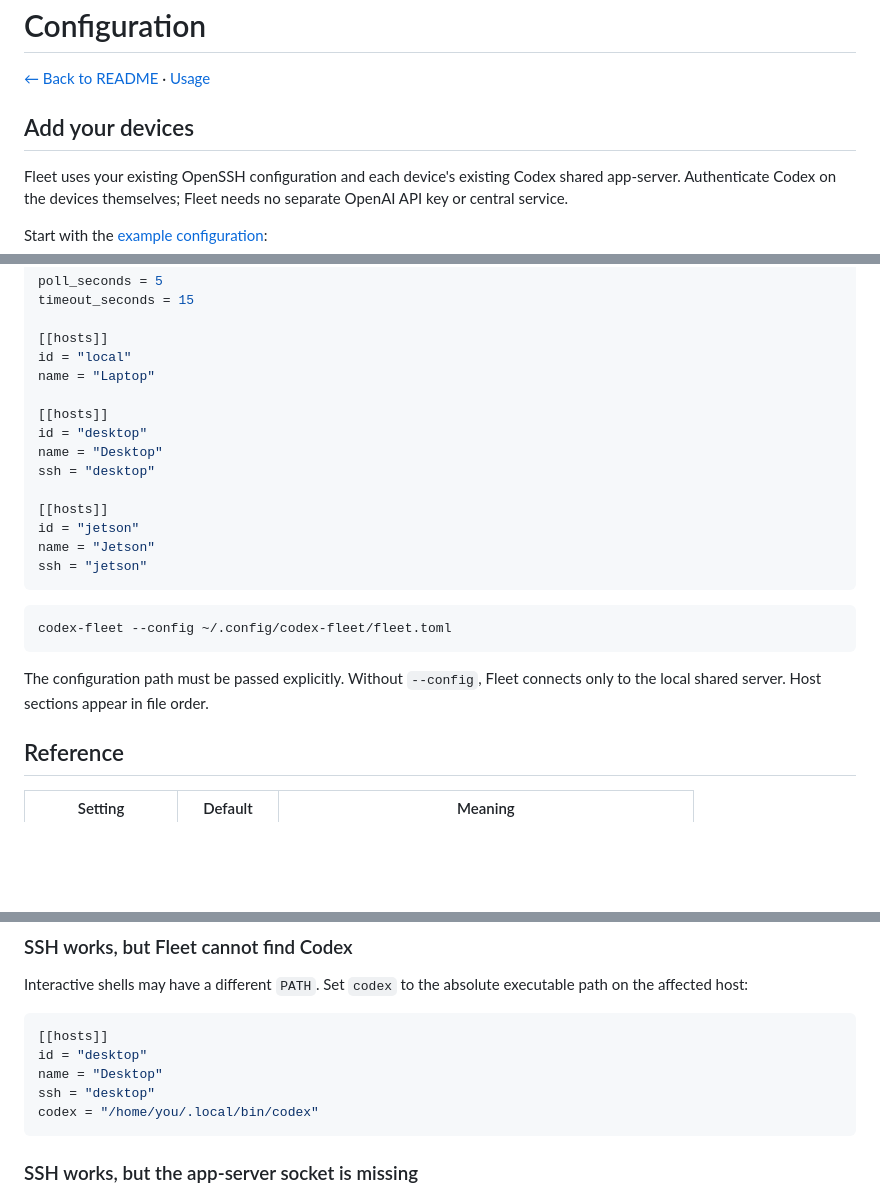
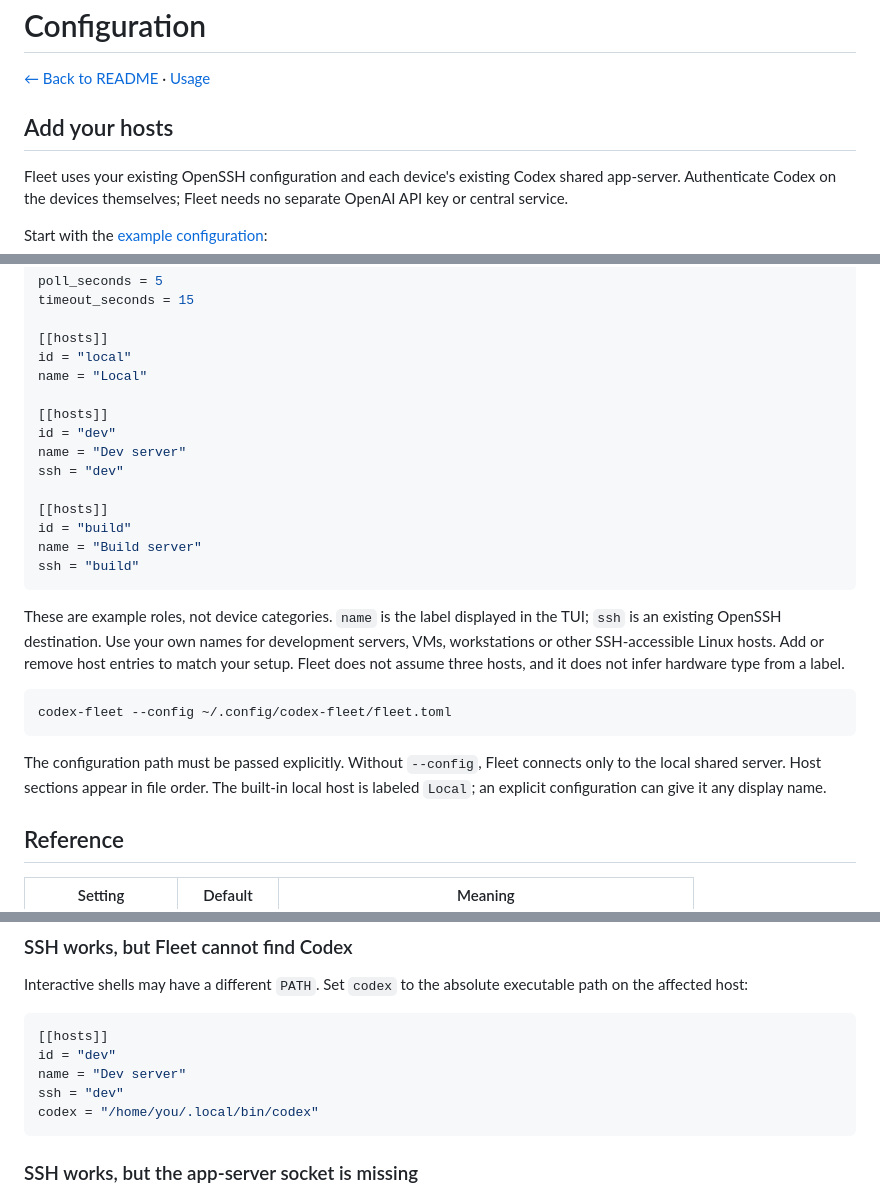
Before and after one commit to 142spp/codex-fleet, a Markdown page: docs/configuration.md, 3 parts joined by grey strips. GitHub-like rendering; blank space fills up the shorter version.

````diff
--- a/docs/configuration.md
+++ b/docs/configuration.md
@@ -2,7 +2,7 @@
 
 [← Back to README](../README.md) · [Usage](usage.md)
 
-## Add your devices
+## Add your hosts
 
 Fleet uses your existing OpenSSH configuration and each device's existing Codex
 shared app-server. Authenticate Codex on the devices themselves; Fleet needs no
@@ -23,18 +23,24 @@ timeout_seconds = 15
 
 [[hosts]]
 id = "local"
-name = "Laptop"
+name = "Local"
 
 [[hosts]]
-id = "desktop"
-name = "Desktop"
-ssh = "desktop"
+id = "dev"
+name = "Dev server"
+ssh = "dev"
 
 [[hosts]]
-id = "jetson"
-name = "Jetson"
-ssh = "jetson"
+id = "build"
+name = "Build server"
+ssh = "build"
 ```
+
+These are example roles, not device categories. `name` is the label displayed
+in the TUI; `ssh` is an existing OpenSSH destination. Use your own names for
+development servers, VMs, workstations or other SSH-accessible Linux hosts.
+Add or remove host entries to match your setup. Fleet does not assume three
+hosts, and it does not infer hardware type from a label.
 
 ```sh
 codex-fleet --config ~/.config/codex-fleet/fleet.toml
@@ -42,6 +48,8 @@ codex-fleet --config ~/.config/codex-fleet/fleet.toml
 
 The configuration path must be passed explicitly. Without `--config`, Fleet
 connects only to the local shared server. Host sections appear in file order.
+The built-in local host is labeled `Local`; an explicit configuration can give
+it any display name.
 
 ## Reference
 
@@ -93,9 +101,9 @@ executable path on the affected host:
 
 ```toml
 [[hosts]]
-id = "desktop"
-name = "Desktop"
-ssh = "desktop"
+id = "dev"
+name = "Dev server"
+ssh = "dev"
 codex = "/home/you/.local/bin/codex"
 ```
 
````
Also changed, not shown: README.md (+46 -13 lines), docs/design.md (+7 -0 lines), docs/assets/demo-live.gif (deleted), docs/assets/walkthrough.gif (added), 7 other files.
